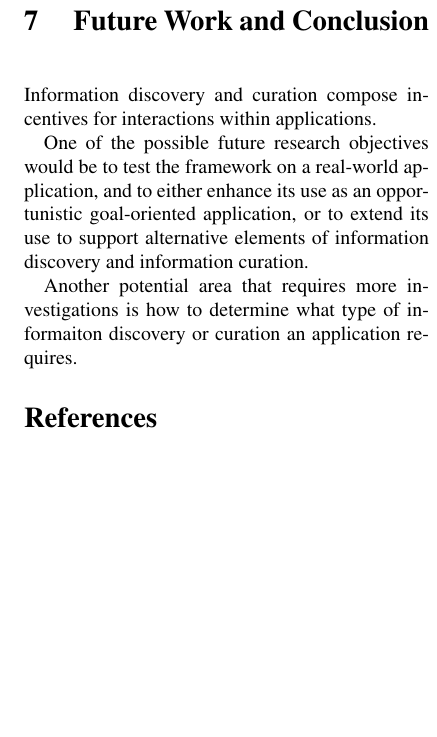
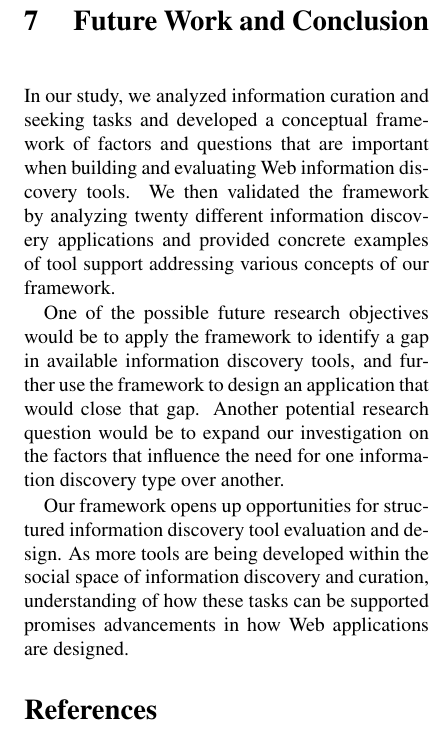
Before and after one commit to elenavoy/cascon2014, a LaTeX document (main.tex): part of one column of page 10 of 11, cut so that both start at the same text, the shorter picture padded with empty space. Compiled offline with pdfLaTeX.

Commit message:
Conclusion

```diff
--- a/main.tex
+++ b/main.tex
@@ -291,13 +291,11 @@ Another limitation was lack of prior research studies on the subject matter. A l
 } % end section
 
 {\section{ Future Work and Conclusion }
-Information discovery and curation compose incentives for interactions within applications.
+In our study, we analyzed information curation and seeking tasks and developed a conceptual framework of factors and questions that are important when building and evaluating Web information discovery tools. We then validated the framework by analyzing twenty different information discovery applications and provided concrete examples of tool support addressing various concepts of our framework.
 
-One of the possible future research objectives would be to test the framework on a real-world application, and to either enhance its use as an opportunistic goal-oriented application, or to extend its use  to support alternative elements of information discovery and information curation.
+One of the possible future research objectives would be to apply the framework to identify a gap in available information discovery tools, and further use the framework to design an application that would close that gap. Another potential research question would be to expand our investigation on the factors that influence the need for one information discovery type over another.
 
-Another potential area that requires more investigations is how to determine what type of informaiton discovery or curation an application requires.
-
-
+Our framework opens up opportunities for structured information discovery tool evaluation and design. As more tools are being developed within the social space of information discovery and curation, understanding of how these tasks can be supported promises advancements in how Web applications are designed.
 
 } % end section
 
```
Also changed, not shown: main.pdf, 3 other files.
